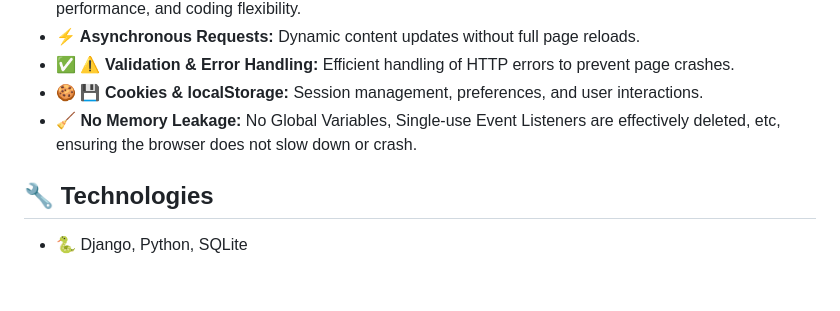
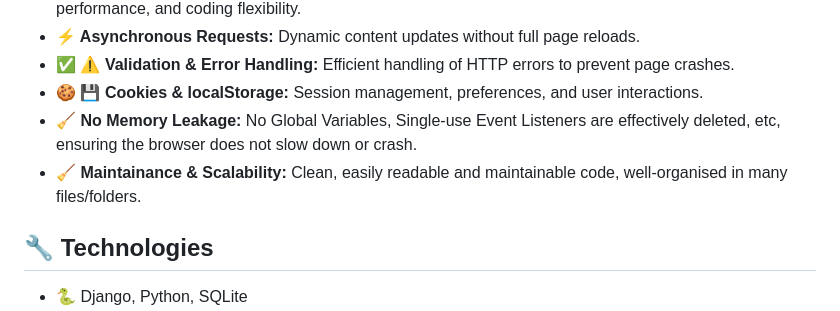
Before and after one commit to Apostolis-Greece/Chatfolio, a Markdown page: README.md, the part around the change. GitHub-like rendering; blank space fills up the shorter version.

```diff
--- a/README.md
+++ b/README.md
@@ -42,6 +42,7 @@ Chatfolio is a full-stack web development portfolio project that is built with s
 - **✅ ⚠️ Validation & Error Handling:** Efficient handling of HTTP errors to prevent page crashes.
 - **🍪 💾 Cookies & localStorage:** Session management, preferences, and user interactions.
 - **🧹 No Memory Leakage:** No Global Variables, Single-use Event Listeners are effectively deleted, etc, ensuring the browser does not slow down or crash.
+- **🧹 Maintainance & Scalability:** Clean, easily readable and maintainable code, well-organised in many files/folders.
 
 
 ## 🔧 Technologies
```
